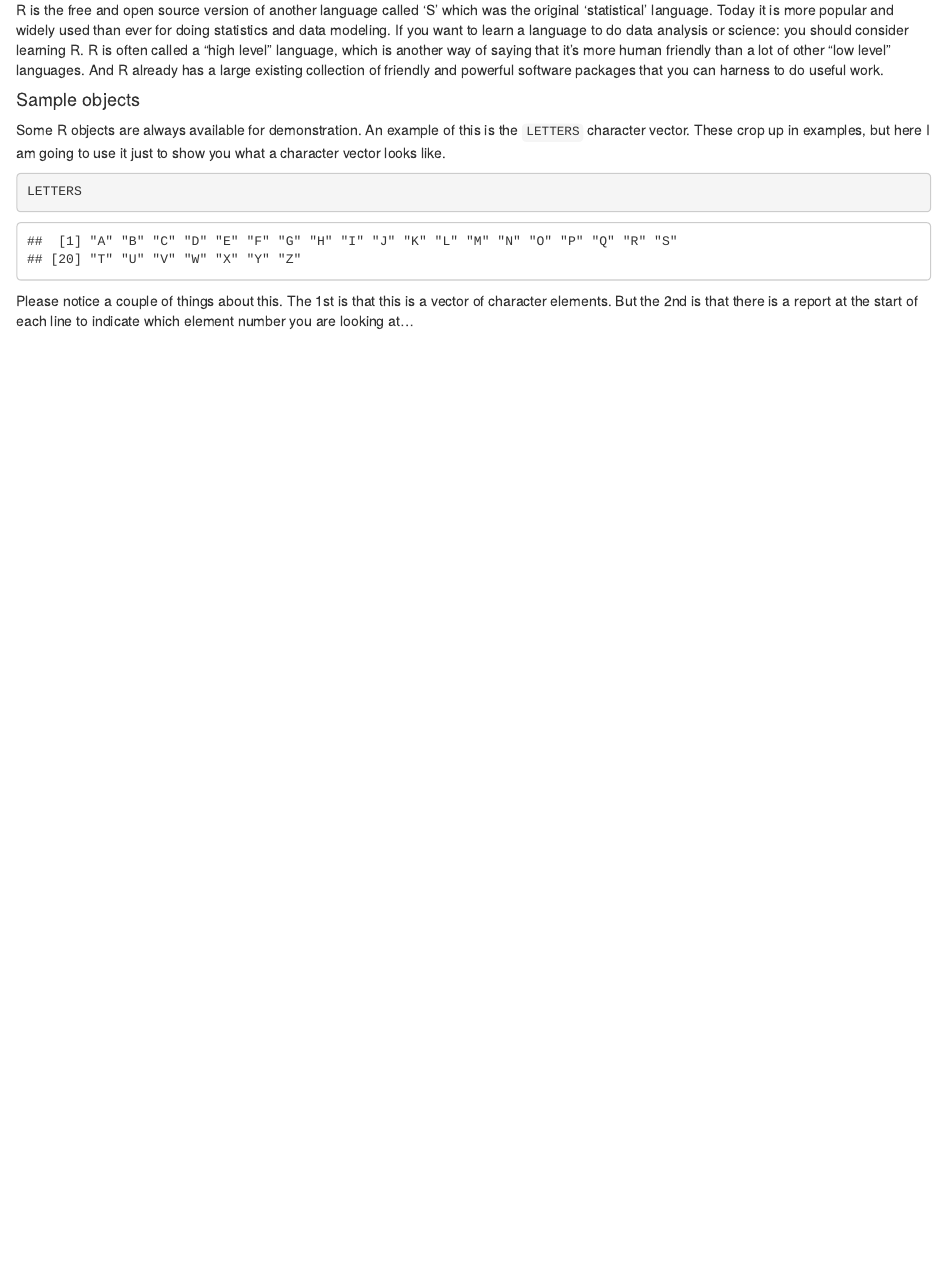
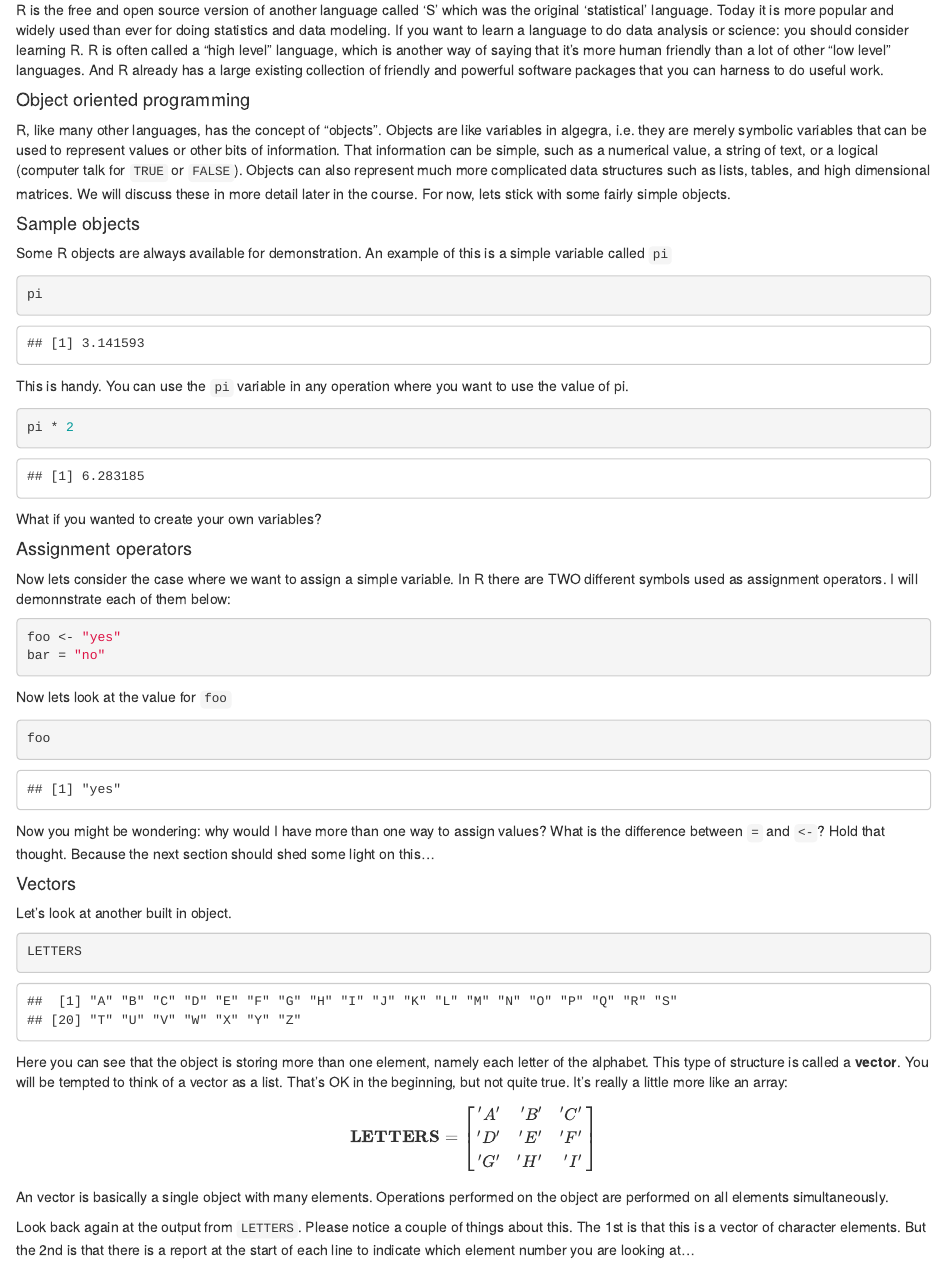
Before and after one commit to mrjc42/SCRICompBioCourses, an R Markdown document (course2.Rmd): the page in a window 1100 px wide, from 820 px down. Rendered offline with R 4.5, knitr and Pandoc, with nearby package versions.

Commit message:
Expanded intro to objects

````diff
--- a/course2.Rmd
+++ b/course2.Rmd
@@ -30,20 +30,25 @@ The Files panel has many tabs.  The Files tab will let you look at the files in
 R is the free and open source version of another language called 'S' which was the original 'statistical' language. Today it is more popular and widely used than ever for doing statistics and data modeling.  If you want to learn a language to do data analysis or science: you should consider learning R.  R is often called a "high level" language, which is another way of saying that it's more human friendly than a lot of other "low level" languages.  And R already has a large existing collection of friendly and powerful software packages that you can harness to do useful work.
 
 
+#### Object oriented programming
+
+R, like many other languages, has the concept of "objects". Objects are like variables in algegra, i.e. they are merely symbolic variables that can be used to represent values or other bits of information. That information can be simple, such as a numerical value, a string of text, or a logical (computer talk for `TRUE` or `FALSE`). Objects can also represent much more complicated data structures such as lists, tables, and high dimensional matrices. We will discuss these in more detail later in the course. For now, lets stick with some fairly simple objects.
+
 #### Sample objects
 
-Some R objects are always available for demonstration.  An example of this is the `LETTERS` character vector.  These crop up in examples, but here I am going to use it just to show you what a character vector looks like.
+Some R objects are always available for demonstration.  An example of this is a simple variable called `pi`
 
 ```{r}
-LETTERS
+pi
 ```
 
-Please notice a couple of things about this.  The 1st is that this is a vector of character elements.  But the 2nd is that there is a report at the start of each line to indicate which element number you are looking at...
+This is handy. You can use the `pi` variable in any operation where you want to use the value of pi.
 
-#### This is because in R: Vectors are atomic
+```{r}
+pi * 2
+```
 
-Because R is a statistical language, the vectors are atomic.  What does that mean?  It means that in R there is no such thing as an object container that is only able to hold a single value.  The smallest container in R is still a vector.
-
+What if you wanted to create your own variables?
 
 #### Assignment operators
 
@@ -61,3 +66,25 @@ foo
 ```
 
 Now you might be wondering: why would I have more than one way to assign values?  What is the difference between `=` and `<-`? Hold that thought. Because the next section should shed some light on this...
+
+#### Vectors
+Let's look at another built in object.
+```{r}
+LETTERS
+```
+
+Here you can see that the object is storing more than one element, namely each letter of the alphabet. This type of structure is called a __vector__. You will be tempted to think of a vector as a list. That's OK in the beginning, but not quite true. It's really a little more like an array:
+
+
+
+$$\mathbf{LETTERS} = \left[\begin{array}
+{rrr}
+'A' & 'B' & 'C' \\
+'D' & 'E' & 'F' \\
+'G' & 'H' & 'I'
+\end{array}\right]
+$$
+
+An vector is basically a single object with many elements. Operations performed on the object are performed on all elements simultaneously.
+
+Look back again at the output from `LETTERS`. Please notice a couple of things about this.  The 1st is that this is a vector of character elements.  But the 2nd is that there is a report at the start of each line to indicate which element number you are looking at...
````
Also changed, not shown: course2.Rmd (6 more changed lines).
